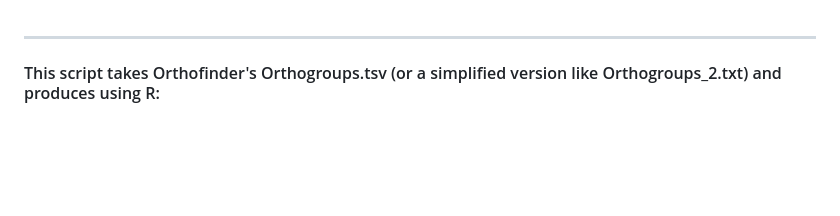
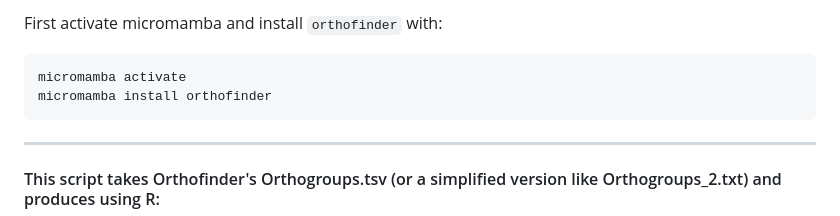
Before and after one commit to tbadet/teaching, a Markdown page: Bioinformatic_tools/Course_7/Readme.md, the part around the change. Rendered like a GitHub page; blank space fills up the shorter version.

````diff
--- a/Bioinformatic_tools/Course_7/Readme.md
+++ b/Bioinformatic_tools/Course_7/Readme.md
@@ -1,3 +1,10 @@
+
+First activate micromamba and install `orthofinder` with:
+```
+micromamba activate
+micromamba install orthofinder
+```
+
 ----------------------------------------
 
 #### This script takes Orthofinder's Orthogroups.tsv (or a simplified version like Orthogroups_2.txt) and produces using R:
````
